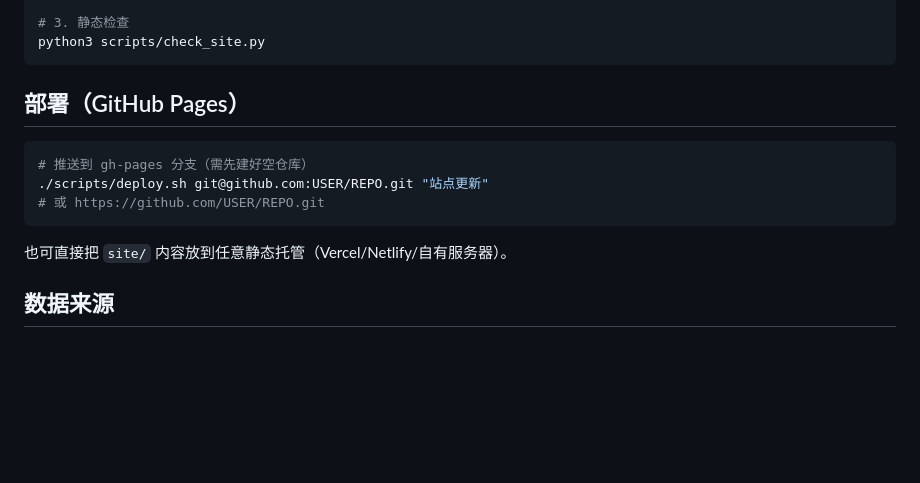
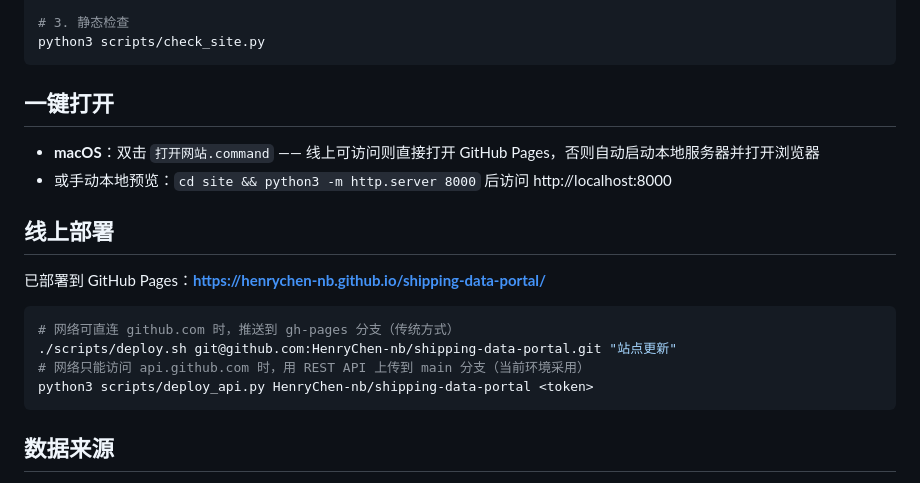
Before and after one commit to HenryChen-nb/shipping-data-portal, a Markdown page: README.md, the part around the change. Drawn GitHub-style; blank space fills up the shorter version.

Commit message:
部署 README.md

````diff
--- a/README.md
+++ b/README.md
@@ -58,15 +58,21 @@ python3 scripts/update_all.py --offline
 python3 scripts/check_site.py
 ```
 
-## 部署（GitHub Pages）
+## 一键打开
+
+- **macOS**：双击 `打开网站.command` —— 线上可访问则直接打开 GitHub Pages，否则自动启动本地服务器并打开浏览器
+- 或手动本地预览：`cd site && python3 -m http.server 8000` 后访问 http://localhost:8000
+
+## 线上部署
+
+已部署到 GitHub Pages：**https://henrychen-nb.github.io/shipping-data-portal/**
 
 ```bash
-# 推送到 gh-pages 分支（需先建好空仓库）
-./scripts/deploy.sh git@github.com:USER/REPO.git "站点更新"
-# 或 https://github.com/USER/REPO.git
+# 网络可直连 github.com 时，推送到 gh-pages 分支（传统方式）
+./scripts/deploy.sh git@github.com:HenryChen-nb/shipping-data-portal.git "站点更新"
+# 网络只能访问 api.github.com 时，用 REST API 上传到 main 分支（当前环境采用）
+python3 scripts/deploy_api.py HenryChen-nb/shipping-data-portal <token>
 ```
-
-也可直接把 `site/` 内容放到任意静态托管（Vercel/Netlify/自有服务器）。
 
 ## 数据来源
 
````
